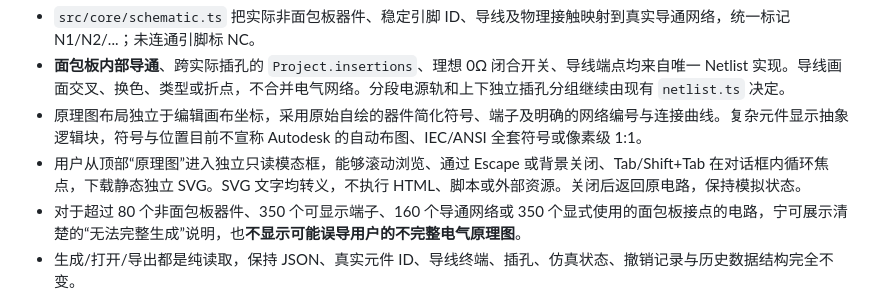
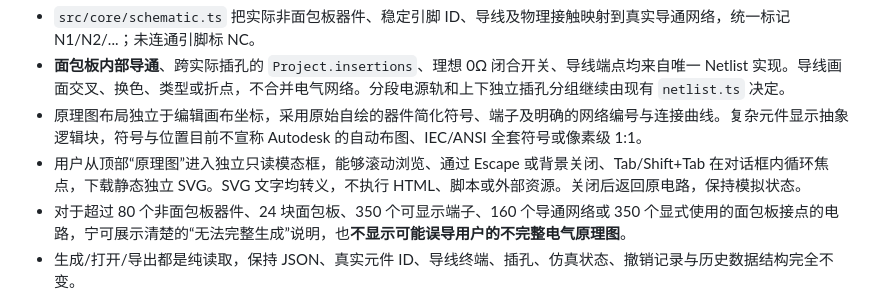
Before and after one commit to rushairer/Circuits, a Markdown page: docs/ALPHA11.md, the part around the change. Rendered like a GitHub page.

Commit message:
docs(schematic): state board count guard that bounds internal breadboard terminal expansion

```diff
--- a/docs/ALPHA11.md
+++ b/docs/ALPHA11.md
@@ -158,7 +158,7 @@ Starters 分为基础电路与 Arduino 两组，复用 `exampleCatalog` 中可
 - **面包板内部导通**、跨实际插孔的 `Project.insertions`、理想 0Ω 闭合开关、导线端点均来自唯一 Netlist 实现。导线画面交叉、换色、类型或折点，不合并电气网络。分段电源轨和上下独立插孔分组继续由现有 `netlist.ts` 决定。
 - 原理图布局独立于编辑画布坐标，采用原始自绘的器件简化符号、端子及明确的网络编号与连接曲线。复杂元件显示抽象逻辑块，符号与位置目前不宣称 Autodesk 的自动布图、IEC/ANSI 全套符号或像素级 1:1。
 - 用户从顶部“原理图”进入独立只读模态框，能够滚动浏览、通过 Escape 或背景关闭、Tab/Shift+Tab 在对话框内循环焦点，下载静态独立 SVG。SVG 文字均转义，不执行 HTML、脚本或外部资源。关闭后返回原电路，保持模拟状态。
-- 对于超过 80 个非面包板器件、350 个可显示端子、160 个导通网络或 350 个显式使用的面包板接点的电路，宁可展示清楚的“无法完整生成”说明，也**不显示可能误导用户的不完整电气原理图**。
+- 对于超过 80 个非面包板器件、24 块面包板、350 个可显示端子、160 个导通网络或 350 个显式使用的面包板接点的电路，宁可展示清楚的“无法完整生成”说明，也**不显示可能误导用户的不完整电气原理图**。
 - 生成/打开/导出都是纯读取，保持 JSON、真实元件 ID、导线终端、插孔、仿真状态、撤销记录与历史数据结构完全不变。
 
 核心测试覆盖 Netlist 等势组、面包板同排导通/左右电源轨分割、开关理想闭合 vs 非理想接触、交叉不导通、世界坐标/折点与网络隔离、非法文本 SVG 转义及容量限制；浏览器测试覆盖 Chromium、Firefox、WebKit 的对话框、真实网络、SVG 下载、仿真中查看、焦点键盘与复杂导入。
```
